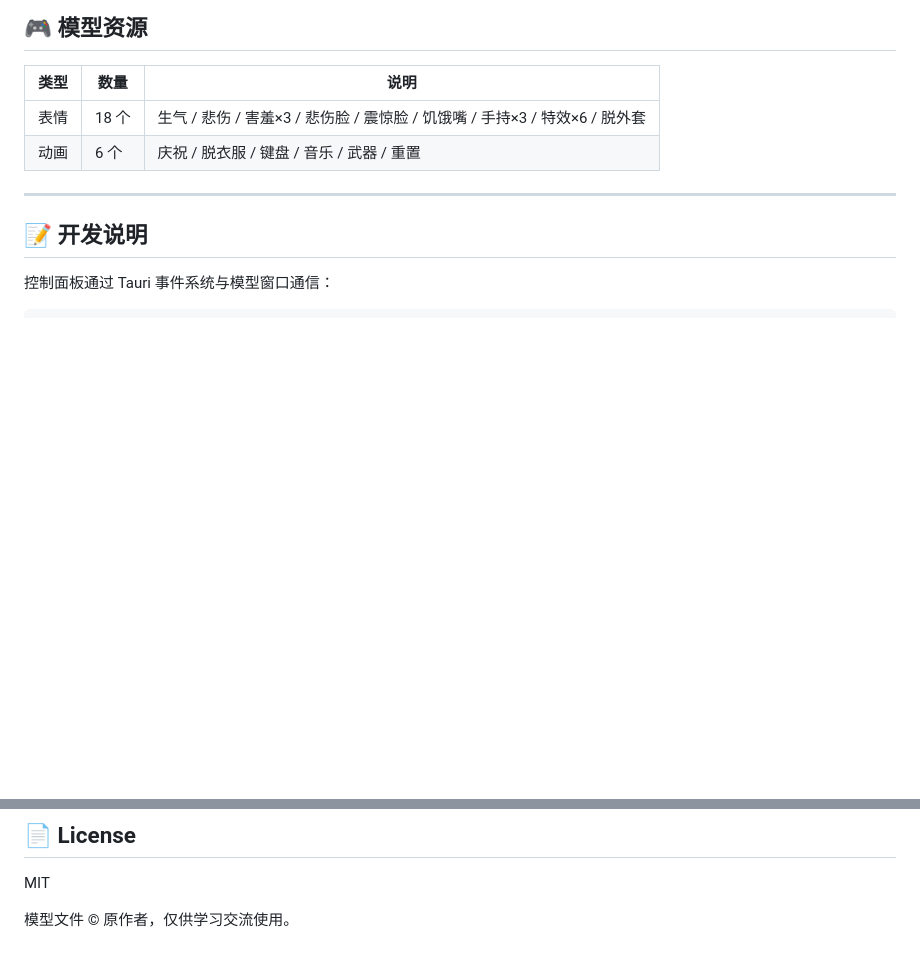
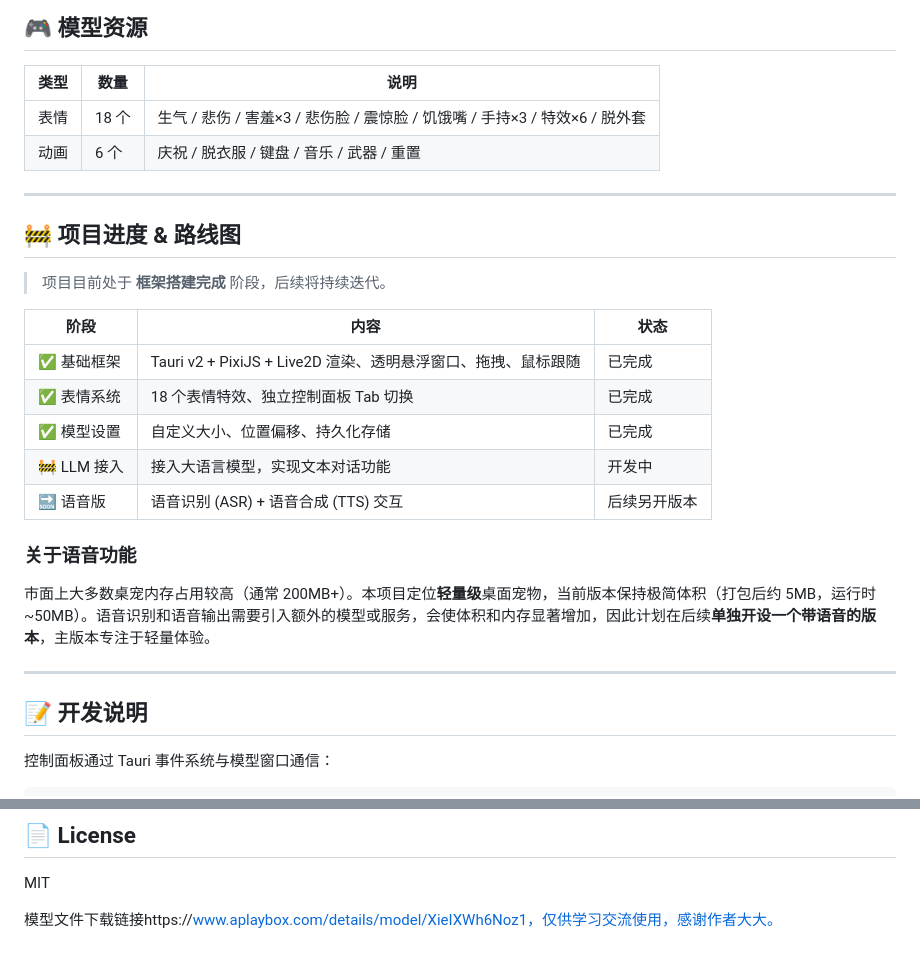
Before and after one commit to oawdji/desktop-pet, a Markdown page: README.md, 2 parts joined by grey strips. Drawn GitHub-style; blank space fills up the shorter version.

Commit message:
docs: 完善 README，添加路线图与语音功能说明

```diff
--- a/README.md
+++ b/README.md
@@ -102,6 +101,24 @@ desktop-pet/
 
 ---
 
+## 🚧 项目进度 & 路线图
+
+> 项目目前处于 **框架搭建完成** 阶段，后续将持续迭代。
+
+| 阶段 | 内容 | 状态 |
+|------|------|------|
+| ✅ 基础框架 | Tauri v2 + PixiJS + Live2D 渲染、透明悬浮窗口、拖拽、鼠标跟随 | 已完成 |
+| ✅ 表情系统 | 18 个表情特效、独立控制面板 Tab 切换 | 已完成 |
+| ✅ 模型设置 | 自定义大小、位置偏移、持久化存储 | 已完成 |
+| 🚧 LLM 接入 | 接入大语言模型，实现文本对话功能 | 开发中 |
+| 🔜 语音版 | 语音识别 (ASR) + 语音合成 (TTS) 交互 | 后续另开版本 |
+
+### 关于语音功能
+
+市面上大多数桌宠内存占用较高（通常 200MB+）。本项目定位**轻量级**桌面宠物，当前版本保持极简体积（打包后约 5MB，运行时 ~50MB）。语音识别和语音输出需要引入额外的模型或服务，会使体积和内存显著增加，因此计划在后续**单独开设一个带语音的版本**，主版本专注于轻量体验。
+
+---
+
 ## 📝 开发说明
 
 控制面板通过 Tauri 事件系统与模型窗口通信：
@@ -123,4 +140,4 @@ appWindow.listen('pet:expr', ({ payload }) => {
 
 MIT
 
-模型文件 © 原作者，仅供学习交流使用。
+模型文件下载链接https://www.aplaybox.com/details/model/XieIXWh6Noz1，仅供学习交流使用，感谢作者大大。
```
Also changed, not shown: other parts of README.md (+0 -1 lines).
